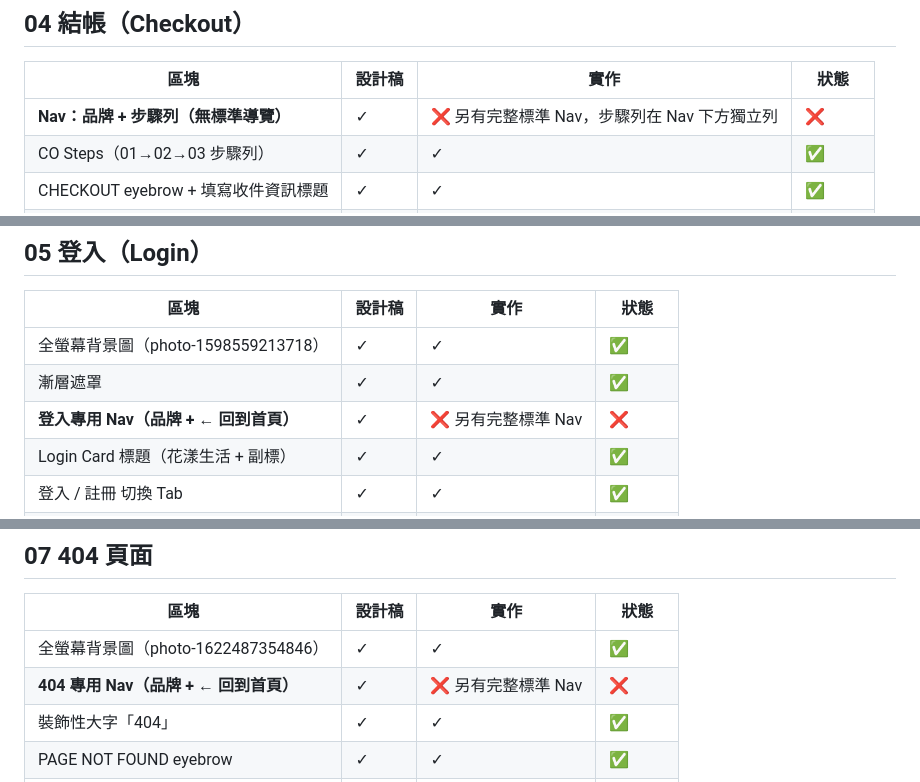
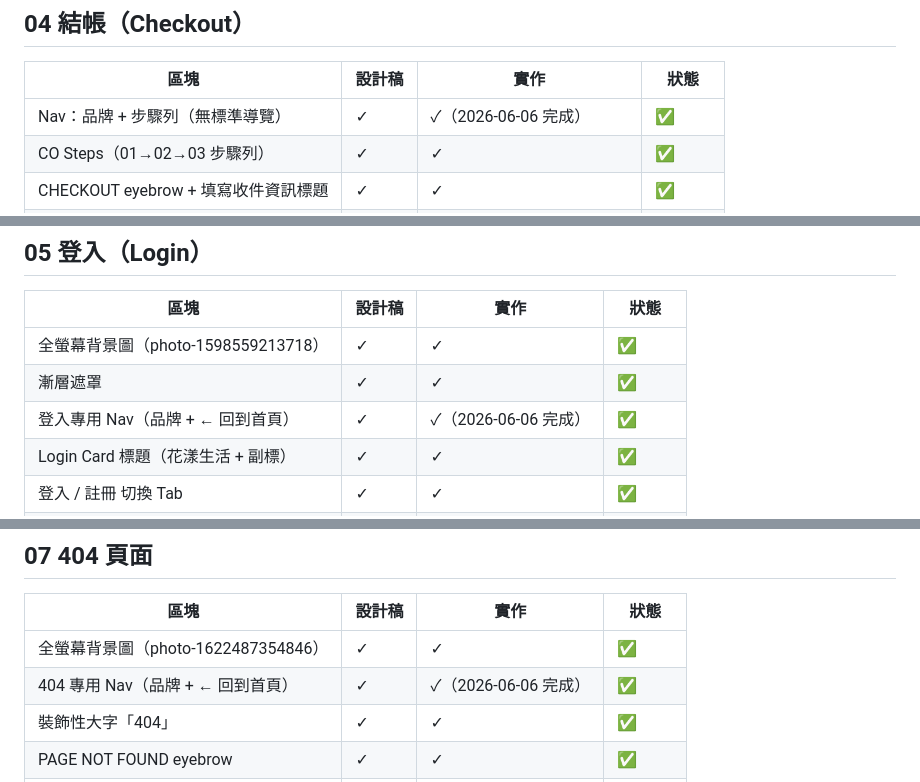
Before and after one commit to KennyKang7012/2026-ai-adv-homework-course02, a Markdown page: docs/DESIGN_GAP.md, 3 parts joined by grey strips. Drawn GitHub-style.

```diff
--- a/docs/DESIGN_GAP.md
+++ b/docs/DESIGN_GAP.md
@@ -73,7 +73,7 @@
 
 | 區塊 | 設計稿 | 實作 | 狀態 |
 |------|--------|------|------|
-| **Nav：品牌 + 步驟列（無標準導覽）** | ✓ | ❌ 另有完整標準 Nav，步驟列在 Nav 下方獨立列 | ❌ |
+| Nav：品牌 + 步驟列（無標準導覽） | ✓ | ✓（2026-06-06 完成） | ✅ |
 | CO Steps（01→02→03 步驟列） | ✓ | ✓ | ✅ |
 | CHECKOUT eyebrow + 填寫收件資訊標題 | ✓ | ✓ | ✅ |
 | 表單欄位寬度（填滿左欄） | ✓ | ✓（2026-06-06 修正） | ✅ |
@@ -100,7 +100,7 @@
 |------|--------|------|------|
 | 全螢幕背景圖（photo-1598559213718） | ✓ | ✓ | ✅ |
 | 漸層遮罩 | ✓ | ✓ | ✅ |
-| **登入專用 Nav（品牌 + ← 回到首頁）** | ✓ | ❌ 另有完整標準 Nav | ❌ |
+| 登入專用 Nav（品牌 + ← 回到首頁） | ✓ | ✓（2026-06-06 完成） | ✅ |
 | Login Card 標題（花漾生活 + 副標） | ✓ | ✓ | ✅ |
 | 登入 / 註冊 切換 Tab | ✓ | ✓ | ✅ |
 | Email、密碼欄位 | ✓ | ✓ | ✅ |
@@ -138,7 +138,7 @@
 | 區塊 | 設計稿 | 實作 | 狀態 |
 |------|--------|------|------|
 | 全螢幕背景圖（photo-1622487354846） | ✓ | ✓ | ✅ |
-| **404 專用 Nav（品牌 + ← 回到首頁）** | ✓ | ❌ 另有完整標準 Nav | ❌ |
+| 404 專用 Nav（品牌 + ← 回到首頁） | ✓ | ✓（2026-06-06 完成） | ✅ |
 | 裝飾性大字「404」 | ✓ | ✓ | ✅ |
 | PAGE NOT FOUND eyebrow | ✓ | ✓ | ✅ |
 | 找不到頁面標題 | ✓ | ✓ | ✅ |
```
Also changed, not shown: other parts of docs/DESIGN_GAP.md (+18 -10 lines).
